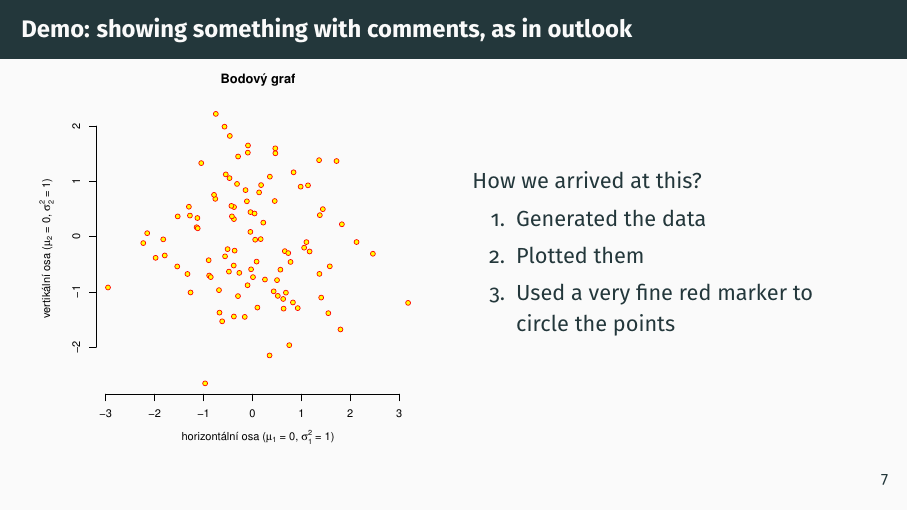
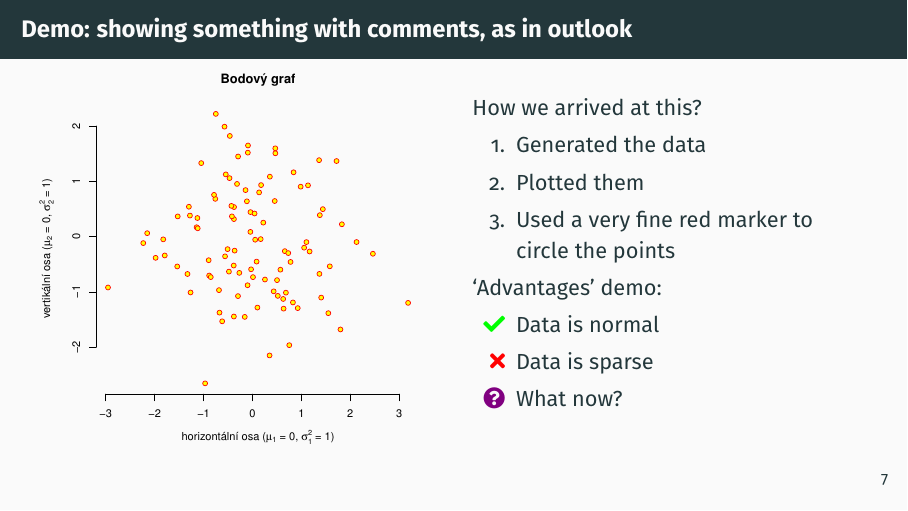
Before and after one commit to exaexa/simple-mff-slides, LaTeX slides (slides.tex): page 15 of 16. Compiled offline with pdfLaTeX.

Commit message:
add advantages/disadvantages demo

```diff
--- a/slides.tex
+++ b/slides.tex
@@ -8,12 +8,12 @@
 \usepackage[utf8]{inputenc}
 \usepackage{lmodern}
 
-\usepackage{tikz}\usetikzlibrary{positioning}
-\usepackage{listings}
+\usepackage{tikz}\usetikzlibrary{positioning} %remove if not using diagrams
+\usepackage{listings} %remove this if you don't need code listings
+\usepackage{fontawesome5} %remove this if you don't use "good/bad" lists and nice icons
 
 % Styling. Highly recommend using the metropolis theme, which has many small
 % `features' that help a lot with readability and comprehensibility.
-
 \usetheme{metropolis}
 
 % Careful with the colors!
@@ -142,6 +142,14 @@ How we arrived at this?
 \item Plotted them
 \item Used a very fine red marker to circle the points
 \end{enumerate}
+
+`Advantages' demo:
+
+\begin{itemize}
+\item[\color{green}\faCheck] Data is normal
+\item[\color{red}\faTimes] Data is sparse
+\item[\color{violet}\faQuestionCircle] What now?
+\end{itemize}
 \end{column}
 \end{columns}
 \end{frame}
```
